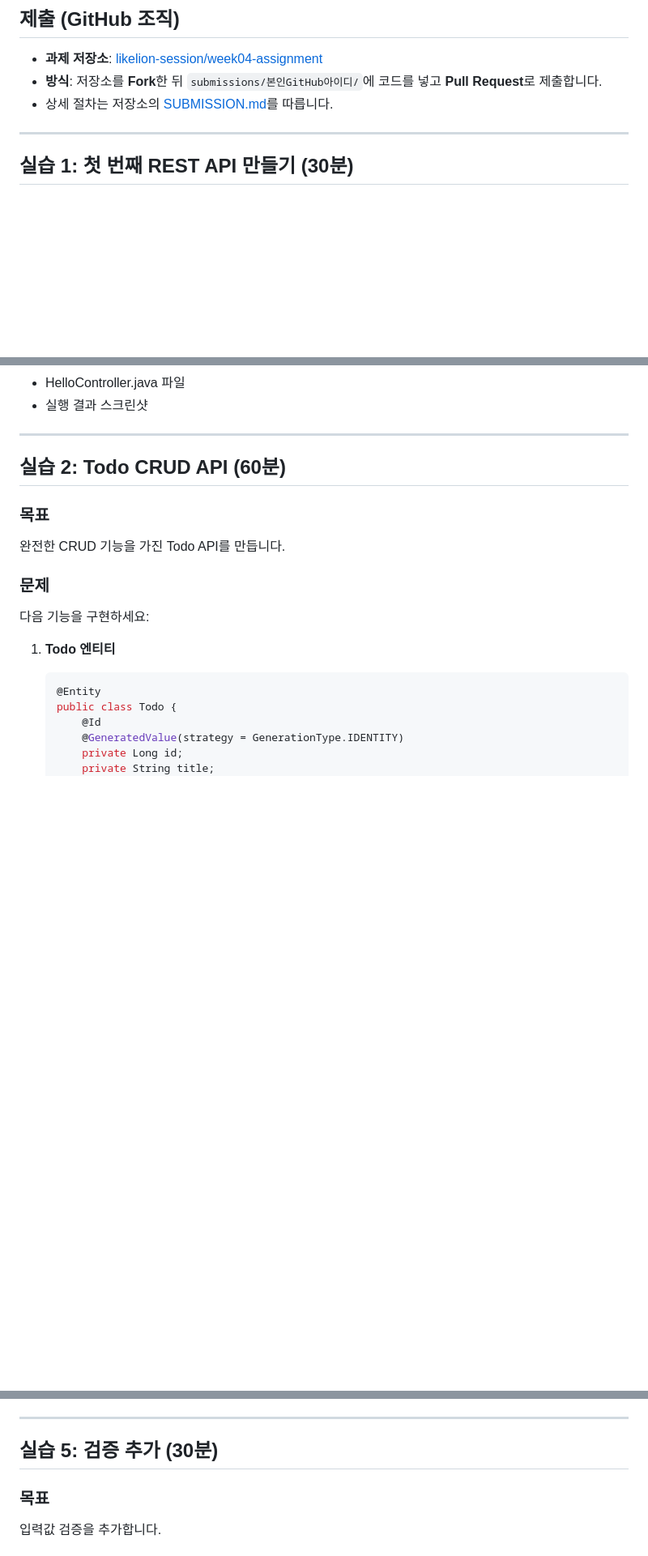
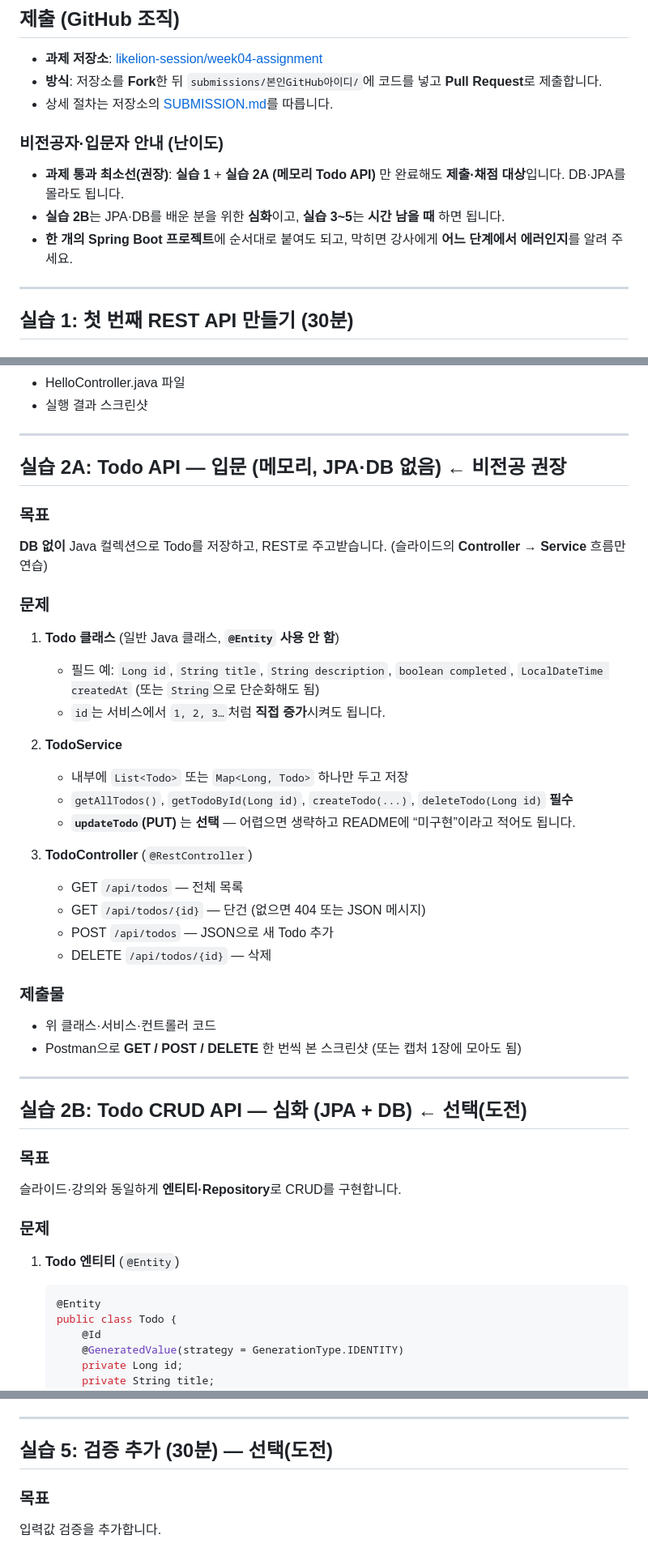
Before and after one commit to qlsl1198/likelion_study, a Markdown page: week04/exercises.md, 3 parts joined by grey strips. Shown at 81% size. Drawn GitHub-style; blank space fills up the shorter version.

````diff
--- a/week04/exercises.md
+++ b/week04/exercises.md
@@ -5,6 +5,12 @@
 - **과제 저장소**: [likelion-session/week04-assignment](https://github.com/likelion-session/week04-assignment)
 - **방식**: 저장소를 **Fork**한 뒤 `submissions/본인GitHub아이디/`에 코드를 넣고 **Pull Request**로 제출합니다.
 - 상세 절차는 저장소의 [SUBMISSION.md](https://github.com/likelion-session/week04-assignment/blob/main/SUBMISSION.md)를 따릅니다.
+
+### 비전공자·입문자 안내 (난이도)
+
+- **과제 통과 최소선(권장)**: **실습 1** + **실습 2A (메모리 Todo API)** 만 완료해도 **제출·채점 대상**입니다. DB·JPA를 몰라도 됩니다.
+- **실습 2B**는 JPA·DB를 배운 분을 위한 **심화**이고, **실습 3~5**는 **시간 남을 때** 하면 됩니다.
+- **한 개의 Spring Boot 프로젝트**에 순서대로 붙여도 되고, 막히면 강사에게 **어느 단계에서 에러인지**를 알려 주세요.
 
 ---
 
@@ -30,15 +36,40 @@
 
 ---
 
-## 실습 2: Todo CRUD API (60분)
+## 실습 2A: Todo API — 입문 (메모리, JPA·DB 없음) **← 비전공 권장**
 
 ### 목표
-완전한 CRUD 기능을 가진 Todo API를 만듭니다.
+**DB 없이** Java 컬렉션으로 Todo를 저장하고, REST로 주고받습니다. (슬라이드의 **Controller → Service** 흐름만 연습)
 
 ### 문제
-다음 기능을 구현하세요:
+1. **Todo 클래스** (일반 Java 클래스, **`@Entity` 사용 안 함**)
+   - 필드 예: `Long id`, `String title`, `String description`, `boolean completed`, `LocalDateTime createdAt` (또는 `String`으로 단순화해도 됨)
+   - `id`는 서비스에서 `1, 2, 3…`처럼 **직접 증가**시켜도 됩니다.
 
-1. **Todo 엔티티**
+2. **TodoService**
+   - 내부에 `List<Todo>` 또는 `Map<Long, Todo>` 하나만 두고 저장
+   - `getAllTodos()`, `getTodoById(Long id)`, `createTodo(...)`, `deleteTodo(Long id)` **필수**
+   - **`updateTodo`(PUT)** 는 **선택** — 어렵으면 생략하고 README에 “미구현”이라고 적어도 됩니다.
+
+3. **TodoController** (`@RestController`)
+   - GET `/api/todos` — 전체 목록
+   - GET `/api/todos/{id}` — 단건 (없으면 404 또는 JSON 메시지)
+   - POST `/api/todos` — JSON으로 새 Todo 추가
+   - DELETE `/api/todos/{id}` — 삭제
+
+### 제출물
+- 위 클래스·서비스·컨트롤러 코드
+- Postman으로 **GET / POST / DELETE** 한 번씩 본 스크린샷 (또는 캡처 1장에 모아도 됨)
+
+---
+
+## 실습 2B: Todo CRUD API — 심화 (JPA + DB) **← 선택(도전)**
+
+### 목표
+슬라이드·강의와 동일하게 **엔티티·Repository**로 CRUD를 구현합니다.
+
+### 문제
+1. **Todo 엔티티** (`@Entity`)
    ```java
    @Entity
    public class Todo {
@@ -138,7 +158,7 @@ DTO를 사용하여 API를 개선합니다.
 
 ---
 
-## 실습 5: 검증 추가 (30분)
+## 실습 5: 검증 추가 (30분) — 선택(도전)
 
 ### 목표
 입력값 검증을 추가합니다.
````
Also changed, not shown: other parts of week04/exercises.md (+21 -33 lines).
